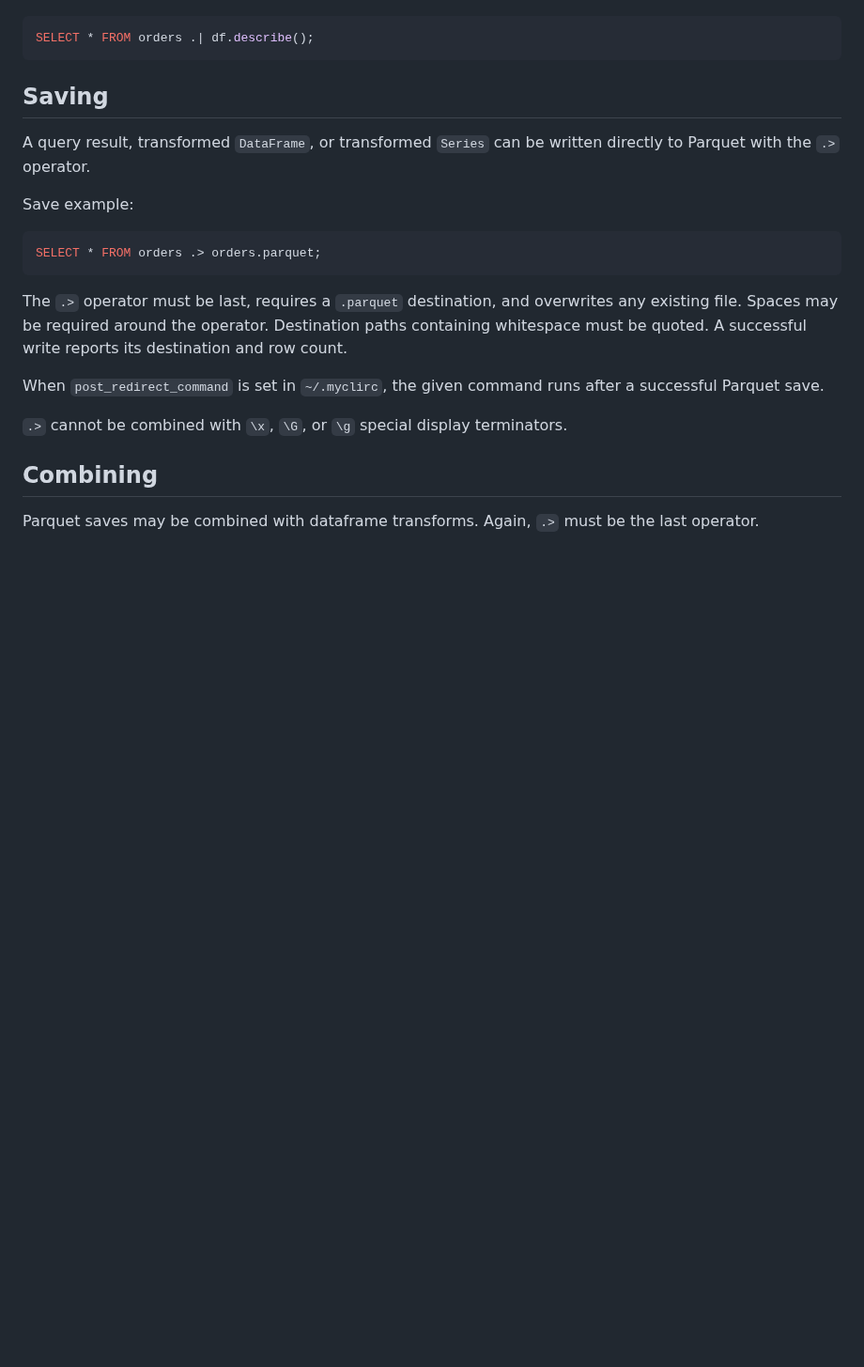
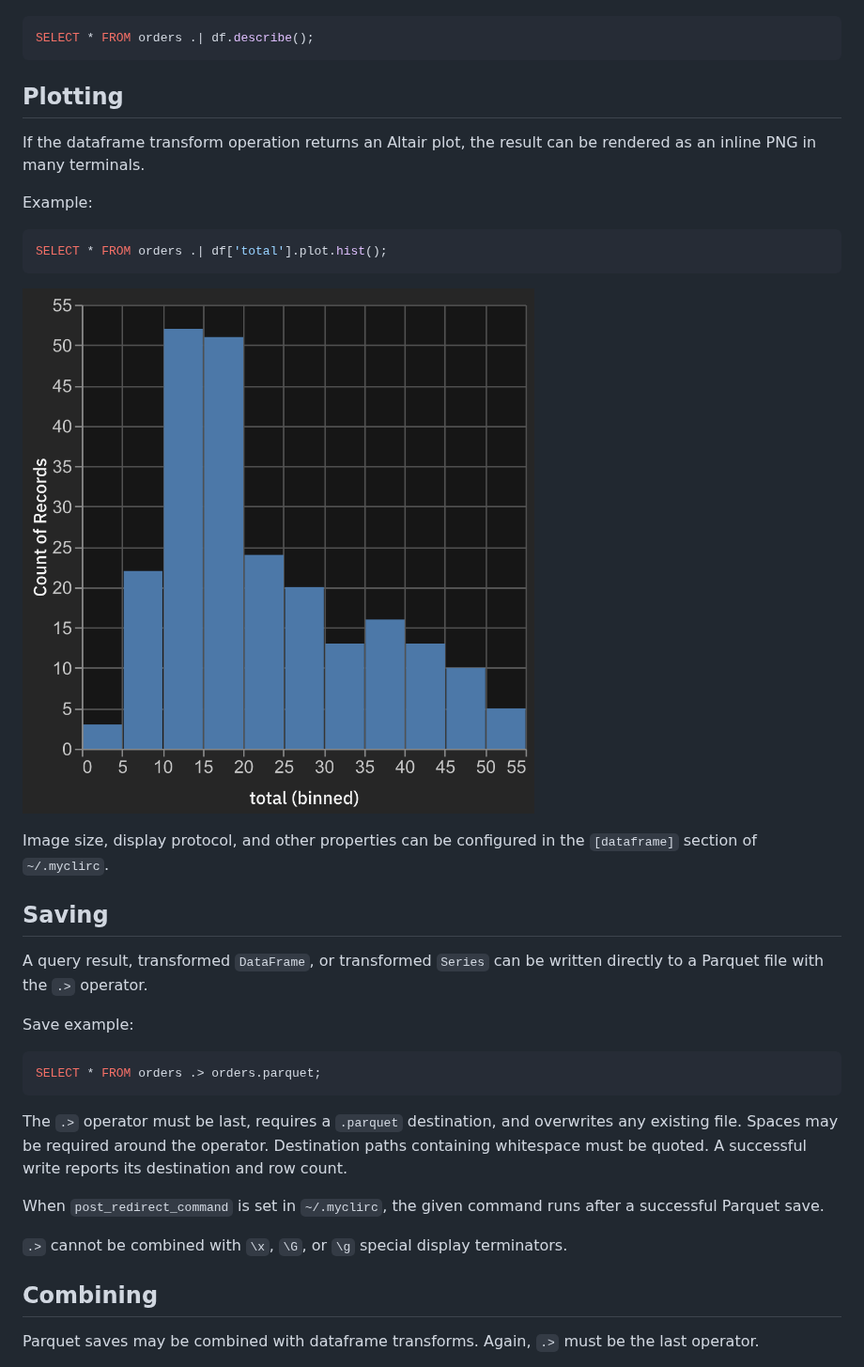
Before and after one commit to dbcli/mycli, a Markdown page: doc/transforms.md, the part around one of its changes. Shown at 94% size. Drawn GitHub-style; pictures changed too: doc/screenshots/total_histogram.png (added); blank space fills up the shorter version.

````diff
--- a/doc/transforms.md
+++ b/doc/transforms.md
@@ -61,10 +65,25 @@ cannot be done (or are simply awkward) in SQL.  Example:
 SELECT * FROM orders .| df.describe();
 ```
 
+## Plotting
+
+If the dataframe transform operation returns an Altair plot, the result can
+be rendered as an inline PNG in many terminals.
+
+Example:
+
+```sql
+SELECT * FROM orders .| df['total'].plot.hist();
+```
+![histogram](https://raw.githubusercontent.com/dbcli/mycli/main/doc/screenshots/total_histogram.png)
+
+Image size, display protocol, and other properties can be configured in
+the `[dataframe]` section of `~/.myclirc`.
+
 ## Saving
 
 A query result, transformed `DataFrame`, or transformed `Series` can be
-written directly to Parquet with the `.>` operator.
+written directly to a Parquet file with the `.>` operator.
 
 Save example:
 
````
Also changed, not shown: other parts of doc/transforms.md (+14 -10 lines), README.md (+1 -1 lines), changelog.md (+1 -0 lines), 15 other files.
